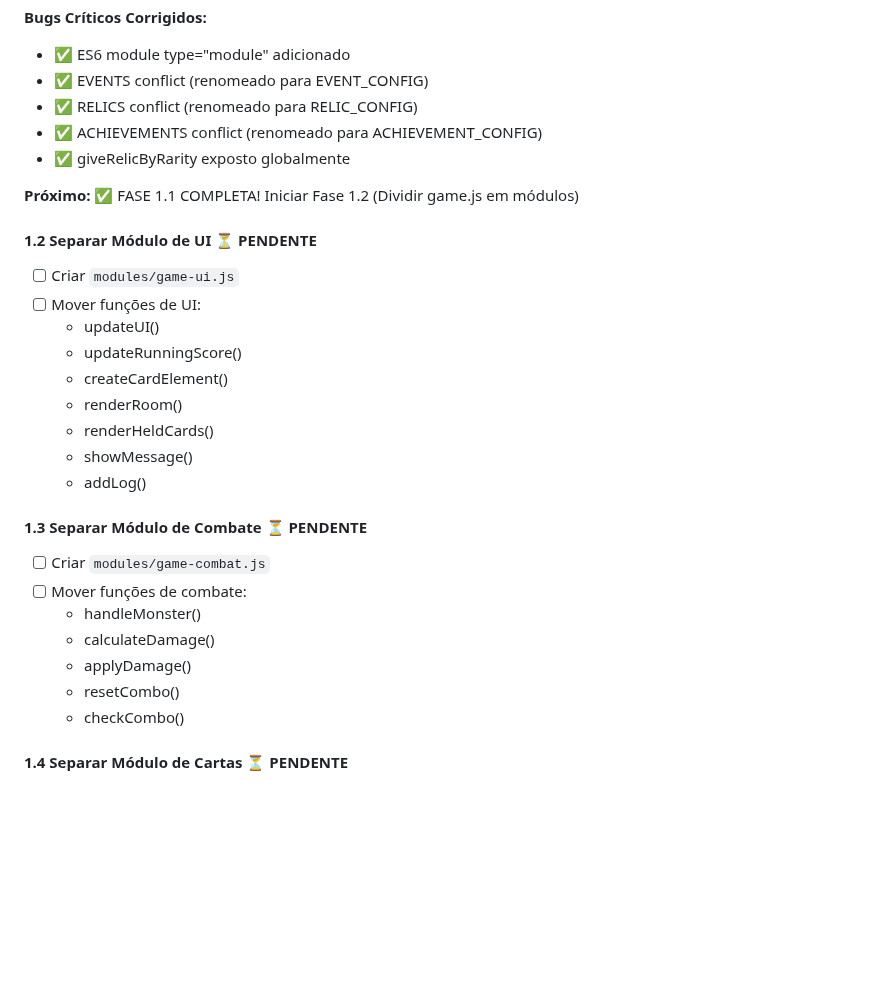
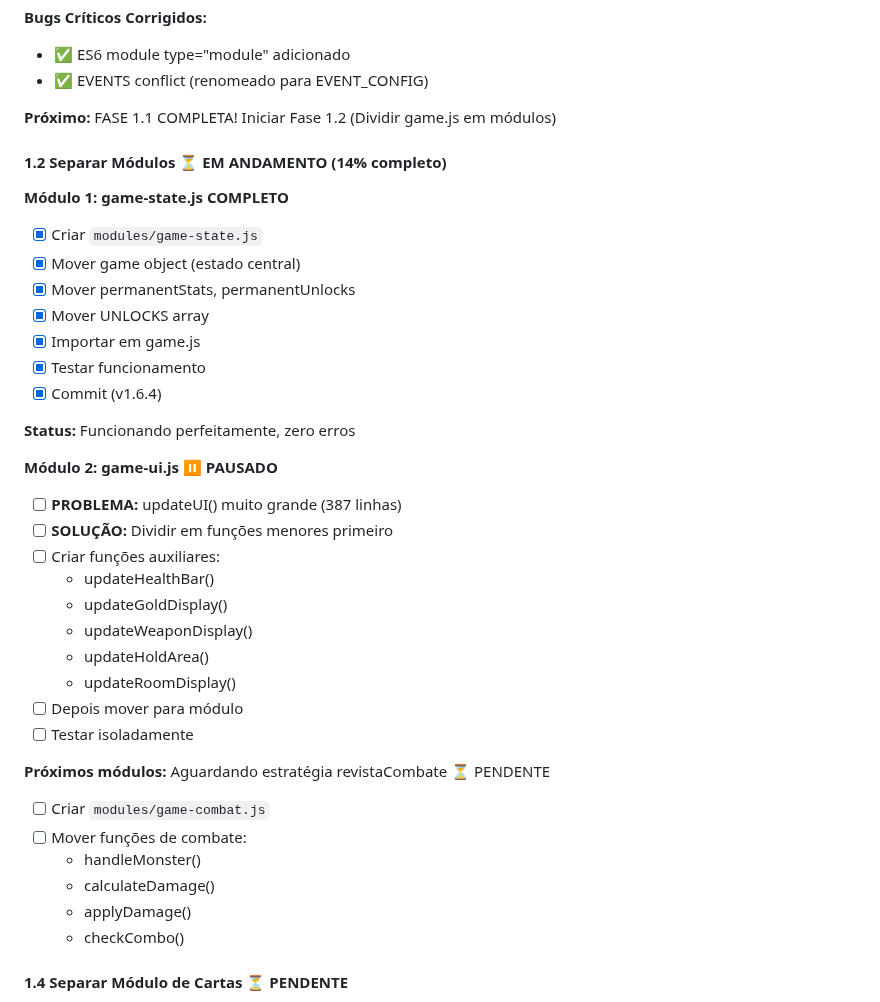
Before and after one commit to ehgzao/DungeonScoundrel, a Markdown page: REFACTORING_PROGRESS.md, the part around the change. GitHub-like rendering; blank space fills up the shorter version.

```diff
--- a/REFACTORING_PROGRESS.md
+++ b/REFACTORING_PROGRESS.md
@@ -62,30 +62,40 @@
 **Bugs Críticos Corrigidos:**
 - ✅ ES6 module type="module" adicionado
 - ✅ EVENTS conflict (renomeado para EVENT_CONFIG)
-- ✅ RELICS conflict (renomeado para RELIC_CONFIG)
-- ✅ ACHIEVEMENTS conflict (renomeado para ACHIEVEMENT_CONFIG)
-- ✅ giveRelicByRarity exposto globalmente
 
-**Próximo:** ✅ FASE 1.1 COMPLETA! Iniciar Fase 1.2 (Dividir game.js em módulos)
+**Próximo:** FASE 1.1 COMPLETA! Iniciar Fase 1.2 (Dividir game.js em módulos)
 
-#### 1.2 Separar Módulo de UI ⏳ PENDENTE
-- [ ] Criar `modules/game-ui.js`
-- [ ] Mover funções de UI:
-  - updateUI()
-  - updateRunningScore()
-  - createCardElement()
-  - renderRoom()
-  - renderHeldCards()
-  - showMessage()
-  - addLog()
+#### 1.2 Separar Módulos ⏳ **EM ANDAMENTO** (14% completo)
 
-#### 1.3 Separar Módulo de Combate ⏳ PENDENTE
+**Módulo 1: game-state.js**  **COMPLETO**
+- [x] Criar `modules/game-state.js`
+- [x] Mover game object (estado central)
+- [x] Mover permanentStats, permanentUnlocks
+- [x] Mover UNLOCKS array
+- [x] Importar em game.js
+- [x] Testar funcionamento
+- [x] Commit (v1.6.4)
+
+**Status:** Funcionando perfeitamente, zero erros
+
+**Módulo 2: game-ui.js** ⏸️ **PAUSADO**
+- [ ] **PROBLEMA:** updateUI() muito grande (387 linhas)
+- [ ] **SOLUÇÃO:** Dividir em funções menores primeiro
+- [ ] Criar funções auxiliares:
+  - updateHealthBar()
+  - updateGoldDisplay()
+  - updateWeaponDisplay()
+  - updateHoldArea()
+  - updateRoomDisplay()
+- [ ] Depois mover para módulo
+- [ ] Testar isoladamente
+
+**Próximos módulos:** Aguardando estratégia revistaCombate ⏳ PENDENTE
 - [ ] Criar `modules/game-combat.js`
 - [ ] Mover funções de combate:
   - handleMonster()
   - calculateDamage()
   - applyDamage()
-  - resetCombo()
   - checkCombo()
 
 #### 1.4 Separar Módulo de Cartas ⏳ PENDENTE
```
Also changed, not shown: PHASE_1.2_PLAN.md (+44 -2 lines).
